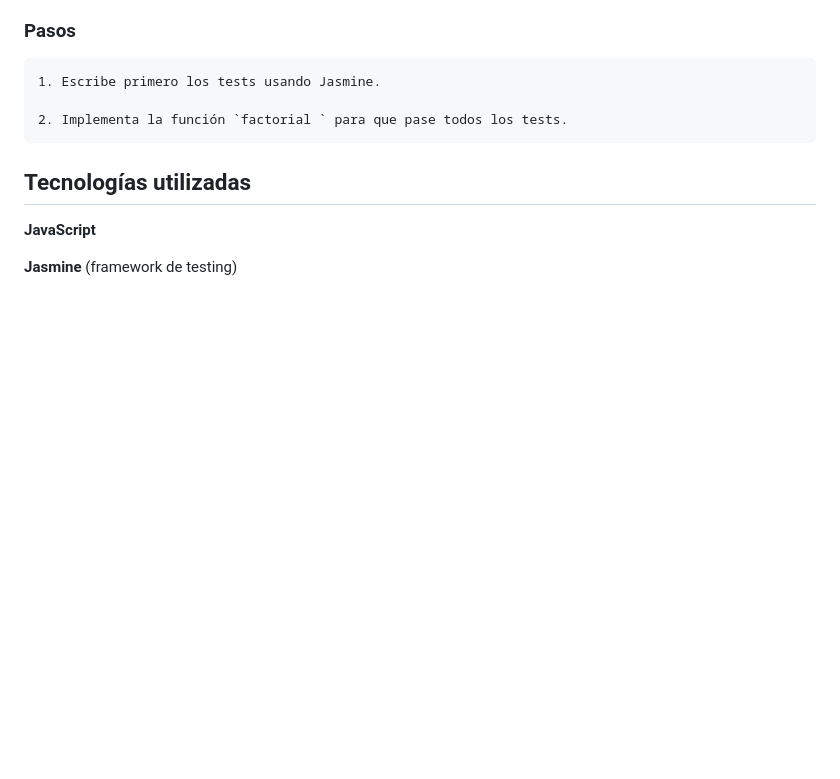
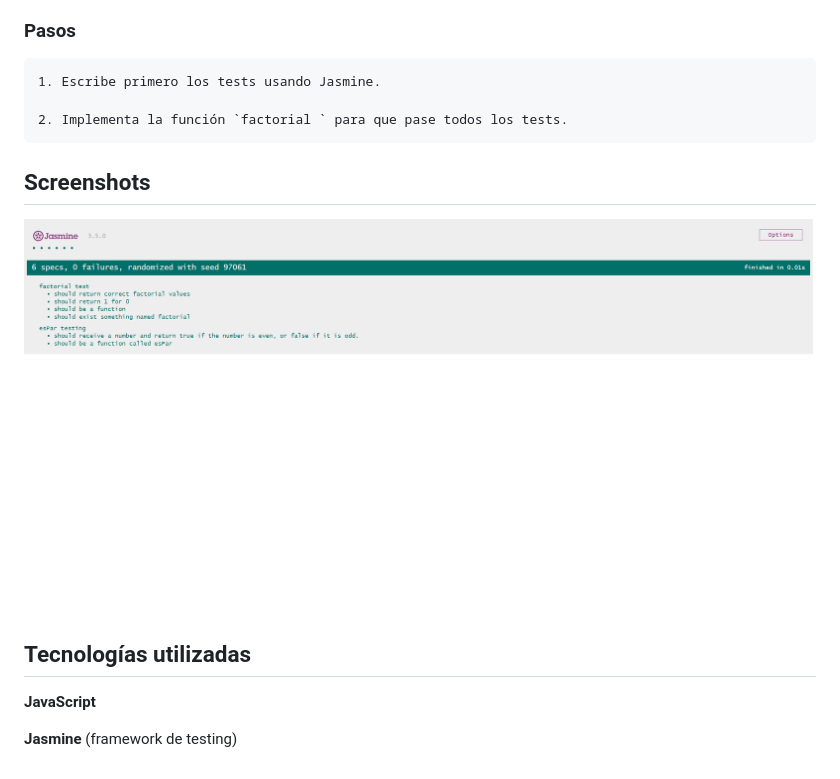
Before and after one commit to AinhoaColorado/Testing-TDD-con-Jasmine, a Markdown page: README.md, the part around the change. Drawn GitHub-style; pictures changed too: captura test verdes.png (added); blank space fills up the shorter version.

Commit message:
test verdes

```diff
--- a/README.md
+++ b/README.md
@@ -29,8 +29,9 @@ Escribe una función llamada factorial que reciba un número entero no negativo
     2. Implementa la función `factorial ` para que pase todos los tests.
 
 
+## Screenshots
 
-
+![Test Verdes](./captura%20test%20verdes.png)
 
 ## Tecnologías utilizadas
 
```
